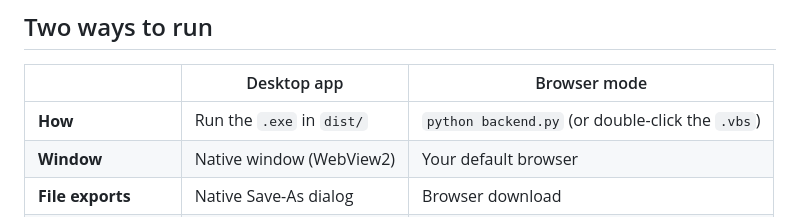
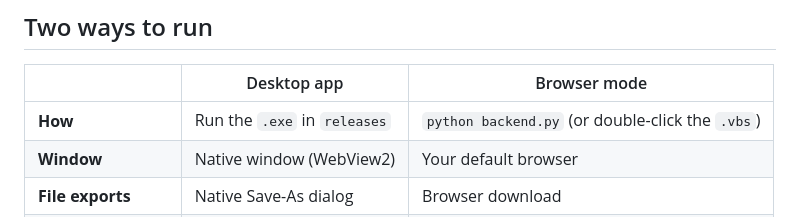
Before and after one commit to JoseMalan/BI-Flow-Mapper, a Markdown page: README.md, the part around the change. GitHub-like rendering.

Commit message:
Update path for desktop app executable location

```diff
--- a/README.md
+++ b/README.md
@@ -10,7 +10,7 @@ BI Flow Mapper reads a `.pbix` file and draws the full pipeline from data source
 
 | | Desktop app | Browser mode |
 |---|---|---|
-| **How** | Run the `.exe` in `dist/` | `python backend.py` (or double-click the `.vbs`) |
+| **How** | Run the `.exe` in `releases` | `python backend.py` (or double-click the `.vbs`) |
 | **Window** | Native window (WebView2) | Your default browser |
 | **File exports** | Native Save-As dialog | Browser download |
 | **Platform** | Windows 10 / 11 | Windows, macOS, Linux |
```
